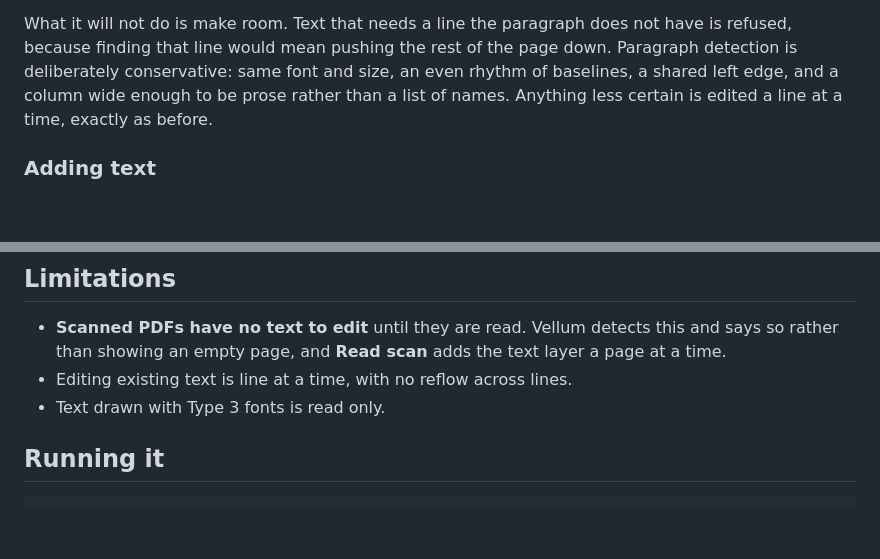
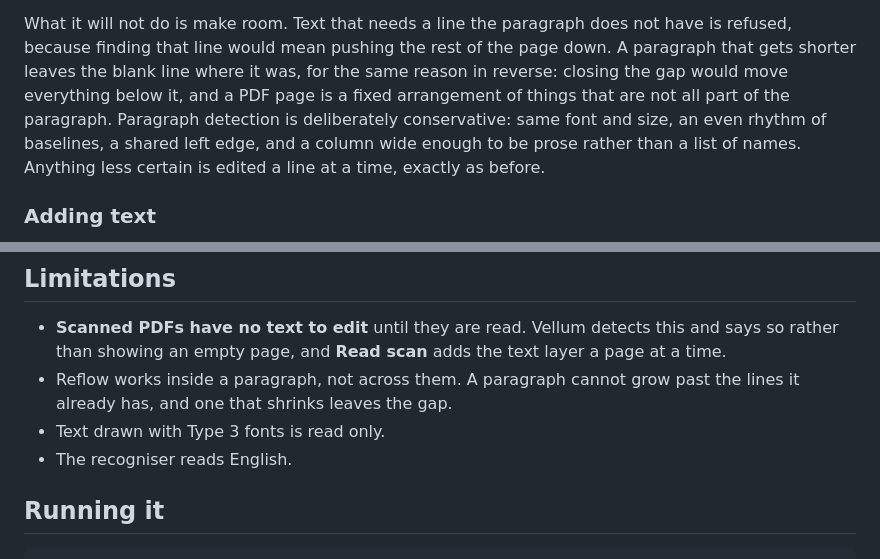
Before and after one commit to PimpinPumpkin/Handpress, a Markdown page: README.md, 2 parts joined by grey strips. Drawn GitHub-style; blank space fills up the shorter version.

```diff
--- a/README.md
+++ b/README.md
@@ -322,7 +322,10 @@ across the pdf.js corpus.
 
 What it will not do is make room. Text that needs a line the paragraph does not
 have is refused, because finding that line would mean pushing the rest of the
-page down. Paragraph detection is deliberately conservative: same font and size,
+page down. A paragraph that gets shorter leaves the blank line where it was,
+for the same reason in reverse: closing the gap would move everything below it,
+and a PDF page is a fixed arrangement of things that are not all part of the
+paragraph. Paragraph detection is deliberately conservative: same font and size,
 an even rhythm of baselines, a shared left edge, and a column wide enough to be
 prose rather than a list of names. Anything less certain is edited a line at a
 time, exactly as before.
@@ -410,8 +413,10 @@ than being told at the door.
 - **Scanned PDFs have no text to edit** until they are read. Vellum detects this
   and says so rather than showing an empty page, and **Read scan** adds the text
   layer a page at a time.
-- Editing existing text is line at a time, with no reflow across lines.
+- Reflow works inside a paragraph, not across them. A paragraph cannot grow
+  past the lines it already has, and one that shrinks leaves the gap.
 - Text drawn with Type 3 fonts is read only.
+- The recogniser reads English.
 
 ## Running it
 
```
Also changed, not shown: CLAUDE.md (+6 -2 lines).
